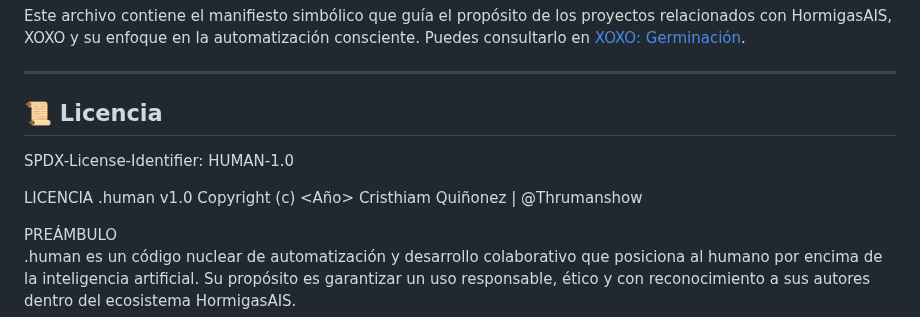
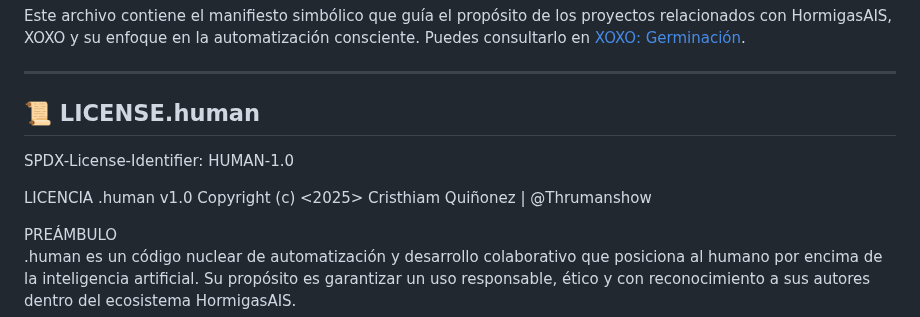
Before and after one commit to Thrumanshow/Thrumanshow, a Markdown page: README.md, the part around one of its changes. GitHub-like rendering.

Commit message:
Actualizar README.md

```diff
--- a/README.md
+++ b/README.md
@@ -141,12 +141,12 @@ Este archivo contiene el manifiesto simbólico que guía el propósito de los pr
 
 ---
 
-## 📜 Licencia
+## 📜 LICENSE.human
 
 SPDX-License-Identifier: HUMAN-1.0
 
 LICENCIA .human v1.0
-Copyright (c) <Año> Cristhiam Quiñonez | @Thrumanshow
+Copyright (c) <2025> Cristhiam Quiñonez | @Thrumanshow
 
 PREÁMBULO
 .human es un código nuclear de automatización y desarrollo colaborativo que posiciona al humano
```
Also changed, not shown: other parts of README.md (+1 -1 lines).
